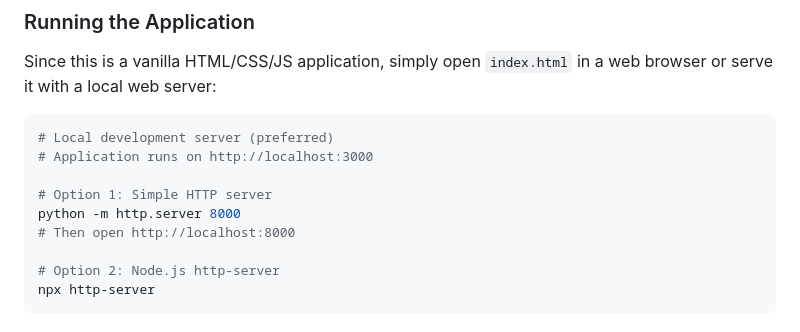
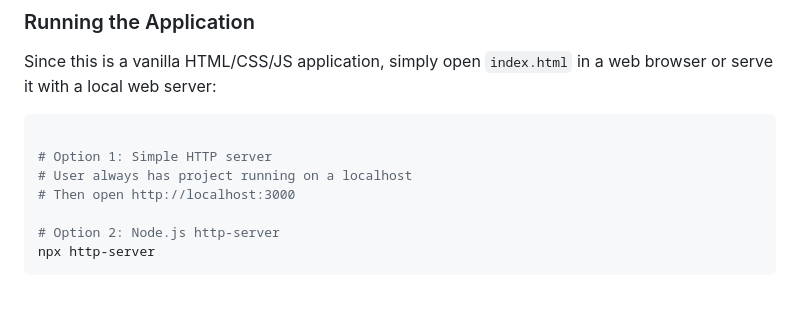
Before and after one commit to mjsxi/matts-infinite-canvas, a Markdown page: CLAUDE.md, the part around the change. GitHub-like rendering; blank space fills up the shorter version.

Commit message:
updated the claude file

````diff
--- a/CLAUDE.md
+++ b/CLAUDE.md
@@ -62,12 +62,10 @@ js/
 Since this is a vanilla HTML/CSS/JS application, simply open `index.html` in a web browser or serve it with a local web server:
 
 ```bash
-# Local development server (preferred)
-# Application runs on http://localhost:3000
 
 # Option 1: Simple HTTP server
-python -m http.server 8000
-# Then open http://localhost:8000
+# User always has project running on a localhost
+# Then open http://localhost:3000
 
 # Option 2: Node.js http-server
 npx http-server
````
